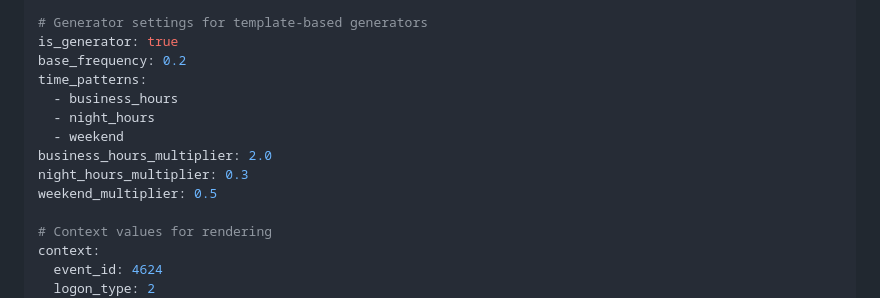
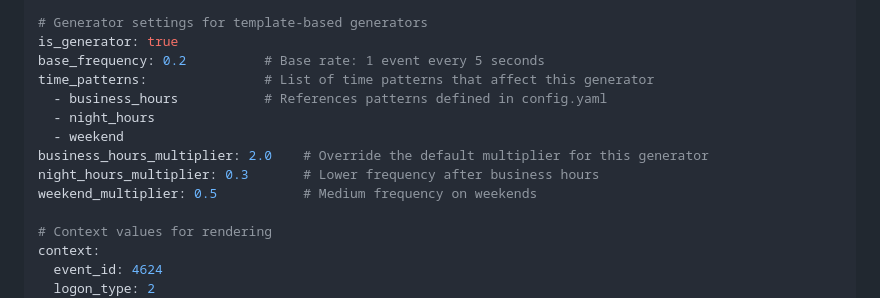
Before and after one commit to Fulcrum-Technology-Solutions/LogForge, a Markdown page: README.md, the part around the change printed below. Drawn GitHub-style.

```diff
--- a/README.md
+++ b/README.md
@@ -387,14 +441,14 @@ frequency: high
 
 # Generator settings for template-based generators
 is_generator: true
-base_frequency: 0.2
-time_patterns:
-  - business_hours
+base_frequency: 0.2          # Base rate: 1 event every 5 seconds
+time_patterns:               # List of time patterns that affect this generator
+  - business_hours           # References patterns defined in config.yaml
   - night_hours
   - weekend
-business_hours_multiplier: 2.0
-night_hours_multiplier: 0.3
-weekend_multiplier: 0.5
+business_hours_multiplier: 2.0    # Override the default multiplier for this generator
+night_hours_multiplier: 0.3       # Lower frequency after business hours
+weekend_multiplier: 0.5           # Medium frequency on weekends
 
 # Context values for rendering
 context:
```
Also changed, not shown: other parts of README.md (+54 -0 lines).
